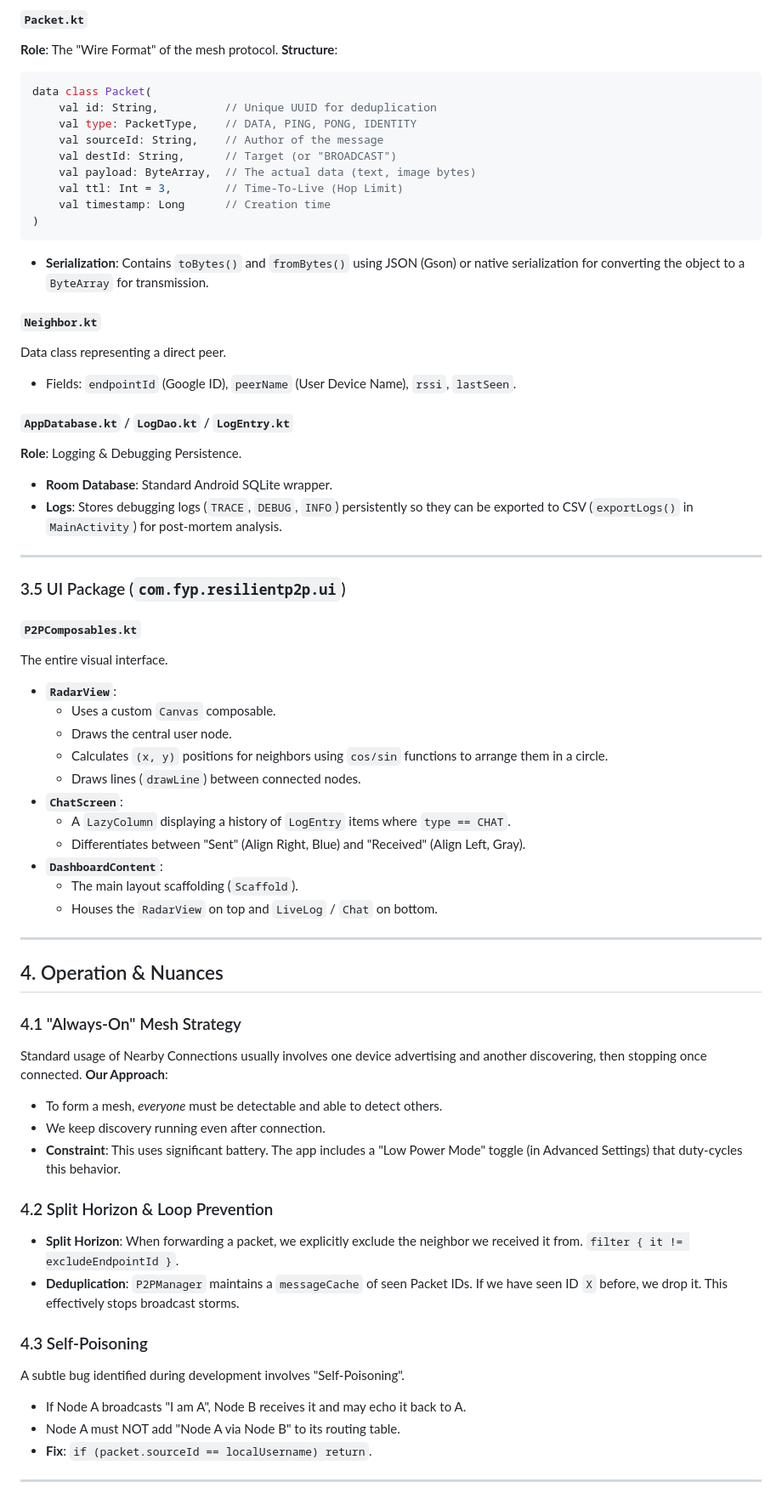
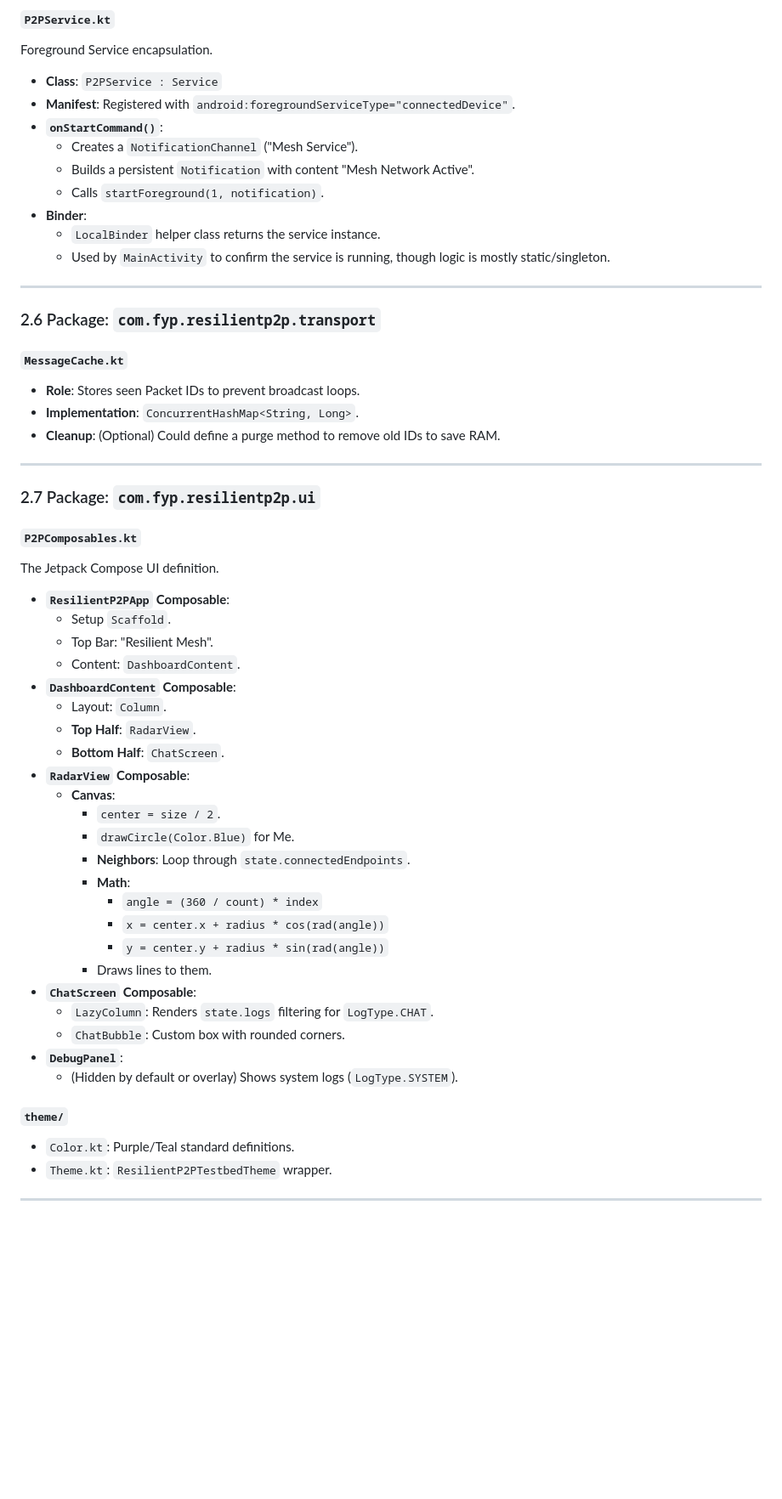
Before and after one commit to TrainedPro/samizdat, a Markdown page: PROJECT_DOCUMENTATION.md, the part around the change printed below. Shown: that part at 85% size. Drawn GitHub-style; blank space fills up the shorter version.

````diff
--- a/PROJECT_DOCUMENTATION.md
+++ b/PROJECT_DOCUMENTATION.md
@@ -148,68 +199,59 @@ The global `Application` subclass.
 
-#### `Packet.kt`
-**Role**: The "Wire Format" of the mesh protocol.
-**Structure**:
-```kotlin
-data class Packet(
-    val id: String,          // Unique UUID for deduplication
-    val type: PacketType,    // DATA, PING, PONG, IDENTITY
-    val sourceId: String,    // Author of the message
-    val destId: String,      // Target (or "BROADCAST")
-    val payload: ByteArray,  // The actual data (text, image bytes)
-    val ttl: Int = 3,        // Time-To-Live (Hop Limit)
-    val timestamp: Long      // Creation time
-)
-```
-*   **Serialization**: Contains `toBytes()` and `fromBytes()` using JSON (Gson) or native serialization for converting the object to a `ByteArray` for transmission.
-
-#### `Neighbor.kt`
-Data class representing a direct peer.
-*   Fields: `endpointId` (Google ID), `peerName` (User Device Name), `rssi`, `lastSeen`.
-
-#### `AppDatabase.kt` / `LogDao.kt` / `LogEntry.kt`
-**Role**: Logging & Debugging Persistence.
-*   **Room Database**: Standard Android SQLite wrapper.
-*   **Logs**: Stores debugging logs (`TRACE`, `DEBUG`, `INFO`) persistently so they can be exported to CSV (`exportLogs()` in `MainActivity`) for post-mortem analysis.
+#### `P2PService.kt`
+Foreground Service encapsulation.
+*   **Class**: `P2PService : Service`
+*   **Manifest**: Registered with `android:foregroundServiceType="connectedDevice"`.
+*   **`onStartCommand()`**:
+    *   Creates a `NotificationChannel` ("Mesh Service").
+    *   Builds a persistent `Notification` with content "Mesh Network Active".
+    *   Calls `startForeground(1, notification)`.
+*   **Binder**:
+    *   `LocalBinder` helper class returns the service instance.
+    *   Used by `MainActivity` to confirm the service is running, though logic is mostly static/singleton.
 
 ---
 
-### 3.5 UI Package (`com.fyp.resilientp2p.ui`)
+### 2.6 Package: `com.fyp.resilientp2p.transport`
 
-#### `P2PComposables.kt`
-The entire visual interface.
-
-*   **`RadarView`**:
-    *   Uses a custom `Canvas` composable.
-    *   Draws the central user node.
-    *   Calculates `(x, y)` positions for neighbors using `cos/sin` functions to arrange them in a circle.
-    *   Draws lines (`drawLine`) between connected nodes.
-*   **`ChatScreen`**:
-    *   A `LazyColumn` displaying a history of `LogEntry` items where `type == CHAT`.
-    *   Differentiates between "Sent" (Align Right, Blue) and "Received" (Align Left, Gray).
-*   **`DashboardContent`**:
-    *   The main layout scaffolding (`Scaffold`).
-    *   Houses the `RadarView` on top and `LiveLog` / `Chat` on bottom.
+#### `MessageCache.kt`
+*   **Role**: Stores seen Packet IDs to prevent broadcast loops.
+*   **Implementation**: `ConcurrentHashMap<String, Long>`.
+*   **Cleanup**: (Optional) Could define a purge method to remove old IDs to save RAM.
 
 ---
 
-## 4. Operation & Nuances
+### 2.7 Package: `com.fyp.resilientp2p.ui`
 
-### 4.1 "Always-On" Mesh Strategy
-Standard usage of Nearby Connections usually involves one device advertising and another discovering, then stopping once connected.
-**Our Approach**:
-*   To form a mesh, *everyone* must be detectable and able to detect others.
-*   We keep discovery running even after connection.
-*   **Constraint**: This uses significant battery. The app includes a "Low Power Mode" toggle (in Advanced Settings) that duty-cycles this behavior.
+#### `P2PComposables.kt`
+The Jetpack Compose UI definition.
 
-### 4.2 Split Horizon & Loop Prevention
-*   **Split Horizon**: When forwarding a packet, we explicitly exclude the neighbor we received it from. `filter { it != excludeEndpointId }`.
-*   **Deduplication**: `P2PManager` maintains a `messageCache` of seen Packet IDs. If we have seen ID `X` before, we drop it. This effectively stops broadcast storms.
+*   **`ResilientP2PApp` Composable**:
+    *   Setup `Scaffold`.
+    *   Top Bar: "Resilient Mesh".
+    *   Content: `DashboardContent`.
+*   **`DashboardContent` Composable**:
+    *   Layout: `Column`.
+    *   **Top Half**: `RadarView`.
+    *   **Bottom Half**: `ChatScreen`.
+*   **`RadarView` Composable**:
+    *   **Canvas**:
+        *   `center = size / 2`.
+        *   `drawCircle(Color.Blue)` for Me.
+        *   **Neighbors**: Loop through `state.connectedEndpoints`.
+        *   **Math**:
+            *   `angle = (360 / count) * index`
+            *   `x = center.x + radius * cos(rad(angle))`
+            *   `y = center.y + radius * sin(rad(angle))`
+        *   Draws lines to them.
+*   **`ChatScreen` Composable**:
+    *   `LazyColumn`: Renders `state.logs` filtering for `LogType.CHAT`.
+    *   `ChatBubble`: Custom box with rounded corners.
+*   **`DebugPanel`**:
+    *   (Hidden by default or overlay) Shows system logs (`LogType.SYSTEM`).
 
-### 4.3 Self-Poisoning
-A subtle bug identified during development involves "Self-Poisoning".
-*   If Node A broadcasts "I am A", Node B receives it and may echo it back to A.
-*   Node A must NOT add "Node A via Node B" to its routing table.
-*   **Fix**: `if (packet.sourceId == localUsername) return`.
+#### `theme/`
+*   `Color.kt`: Purple/Teal standard definitions.
+*   `Theme.kt`: `ResilientP2PTestbedTheme` wrapper.
 
 ---
 
````
Also changed, not shown: other parts of PROJECT_DOCUMENTATION.md (+189 -119 lines).
